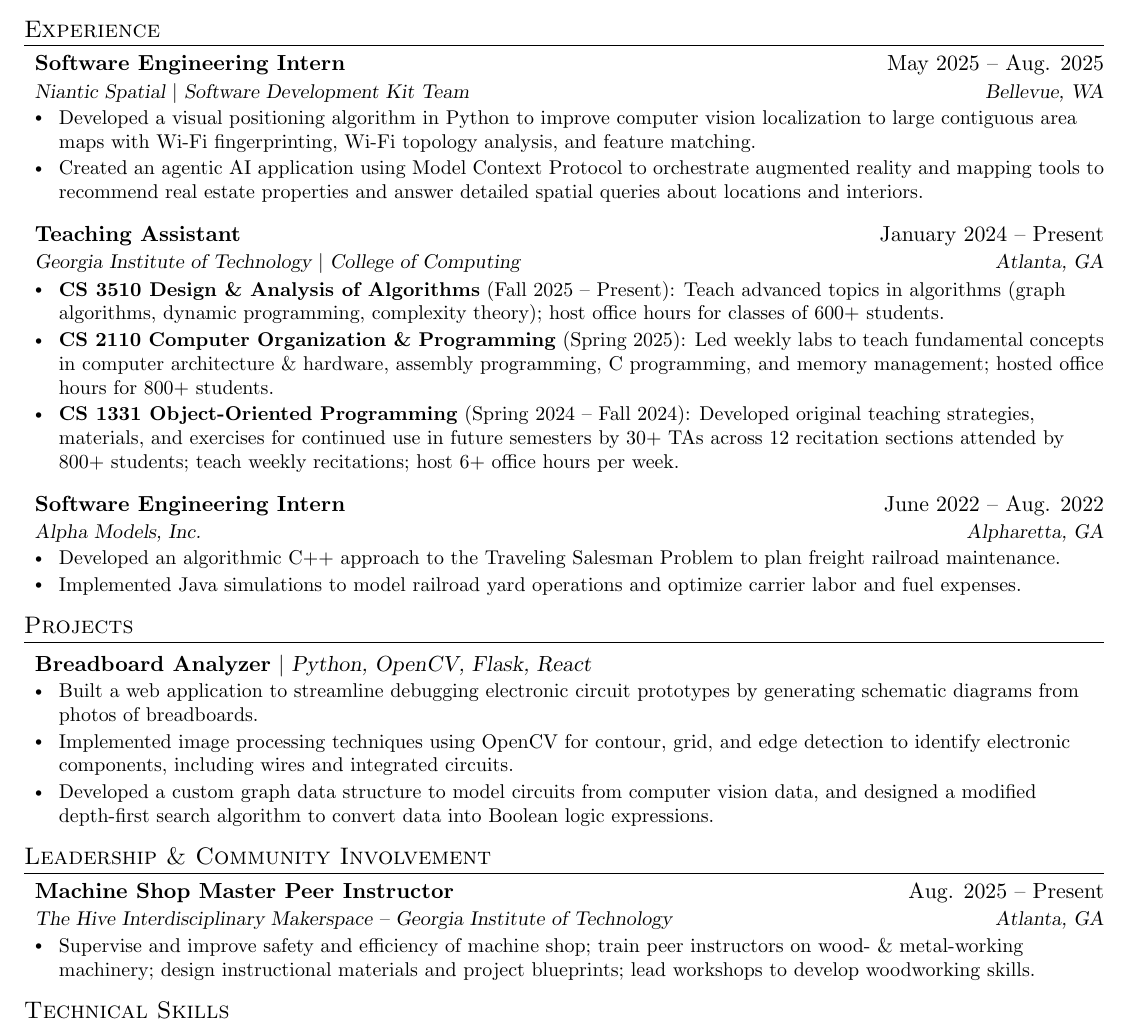
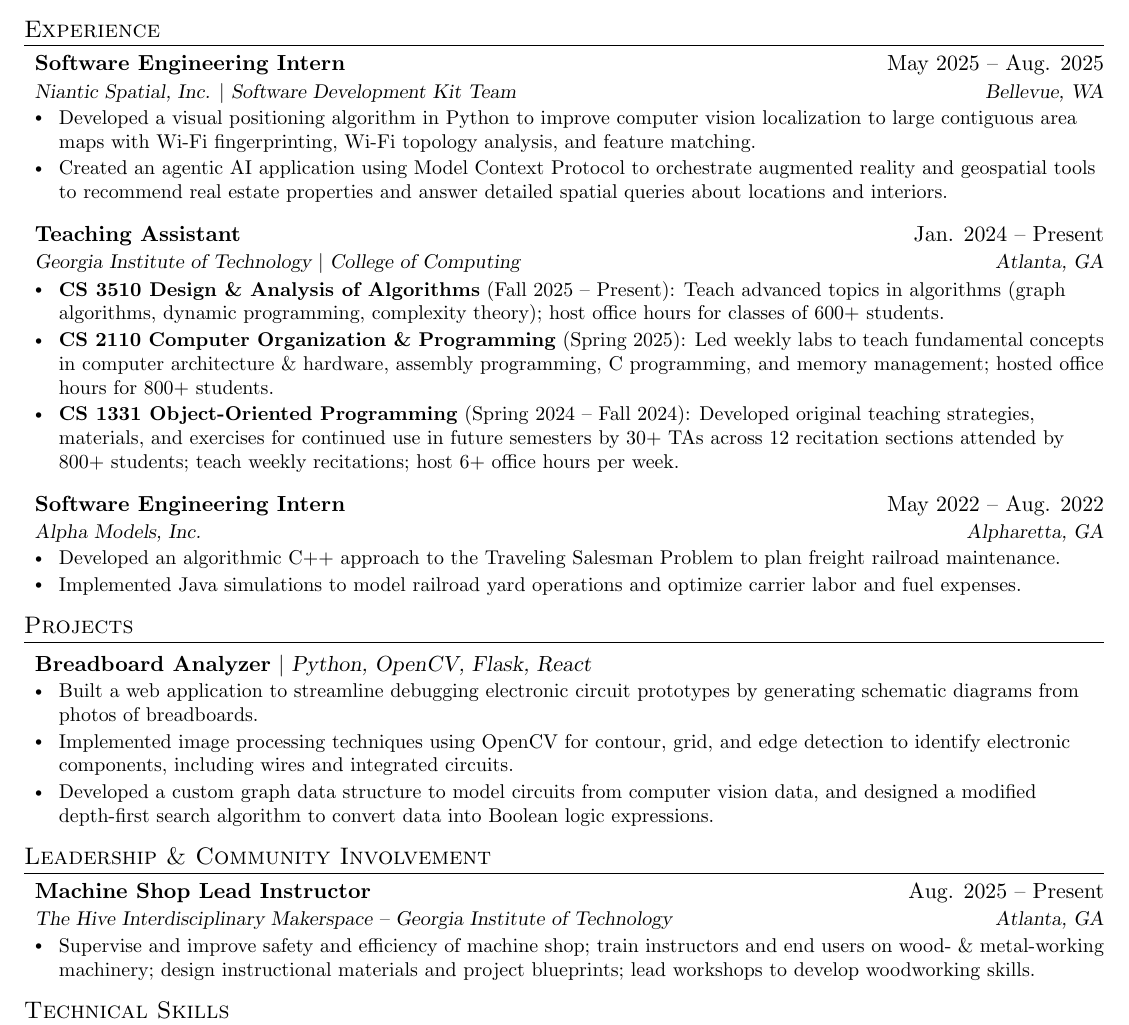
Before and after one commit to jessicaliu06/resume, a LaTeX CV (LiuJessica_Resume.tex): part of the page, cut so that both start at the same text. Compiled offline with pdfLaTeX.

Commit message:
Update wording

```diff
--- a/LiuJessica_Resume.tex
+++ b/LiuJessica_Resume.tex
@@ -151,17 +151,17 @@
   \resumeSubHeadingListStart
     \resumeSubheading
       {Software Engineering Intern}{May 2025 -- Aug. 2025}
-      {Niantic Spatial $|$ Software Development Kit Team}{Bellevue, WA}
+      {Niantic Spatial, Inc. $|$ Software Development Kit Team}{Bellevue, WA}
       \resumeItemListStart
         \resumeItem
             {Developed a visual positioning algorithm in Python to improve computer vision localization to large contiguous area maps with Wi-Fi fingerprinting, Wi-Fi topology analysis, and feature matching.}
         \resumeItem
-            {Created an agentic AI application using Model Context Protocol to orchestrate augmented reality and mapping tools to recommend real estate properties and answer detailed spatial queries about locations and interiors.}
+            {Created an agentic AI application using Model Context Protocol to orchestrate augmented reality and geospatial tools to recommend real estate properties and answer detailed spatial queries about locations and interiors.}
       \resumeItemListEnd
 
     \vspace{-0.25cm}
     \resumeSubheading
-      {Teaching Assistant}{January 2024 -- Present}
+      {Teaching Assistant}{Jan. 2024 -- Present}
       {Georgia Institute of Technology $|$ College of Computing}{Atlanta, GA}
       \resumeItemListStart
         \resumeItem
@@ -174,7 +174,7 @@
 
     \vspace{-0.25cm}
     \resumeSubheading
-      {Software Engineering Intern}{June 2022 -- Aug. 2022}
+      {Software Engineering Intern}{May 2022 -- Aug. 2022}
       {Alpha Models, Inc.}{Alpharetta, GA}
       \resumeItemListStart
         \resumeItem{Developed an algorithmic C++ approach to the Traveling Salesman Problem to plan freight railroad maintenance.}
@@ -200,10 +200,10 @@
  \section{Leadership \& Community Involvement}
  \resumeSubHeadingListStart
      \resumeSubheading
-    {Machine Shop Master Peer Instructor}{Aug. 2025 -- Present}
+    {Machine Shop Lead Instructor}{Aug. 2025 -- Present}
     {The Hive Interdisciplinary Makerspace -- Georgia Institute of Technology}{Atlanta, GA}
     \resumeItemListStart
-        \resumeItem{Supervise and improve safety and efficiency of machine shop; train peer instructors on wood- \& metal-working machinery; design instructional materials and project blueprints; lead workshops to develop woodworking skills.}
+        \resumeItem{Supervise and improve safety and efficiency of machine shop; train instructors and end users on wood- \& metal-working machinery; design instructional materials and project blueprints; lead workshops to develop woodworking skills.}
     \resumeItemListEnd
 \resumeSubHeadingListEnd
 
```
Also changed, not shown: LiuJessica_Resume.pdf.
